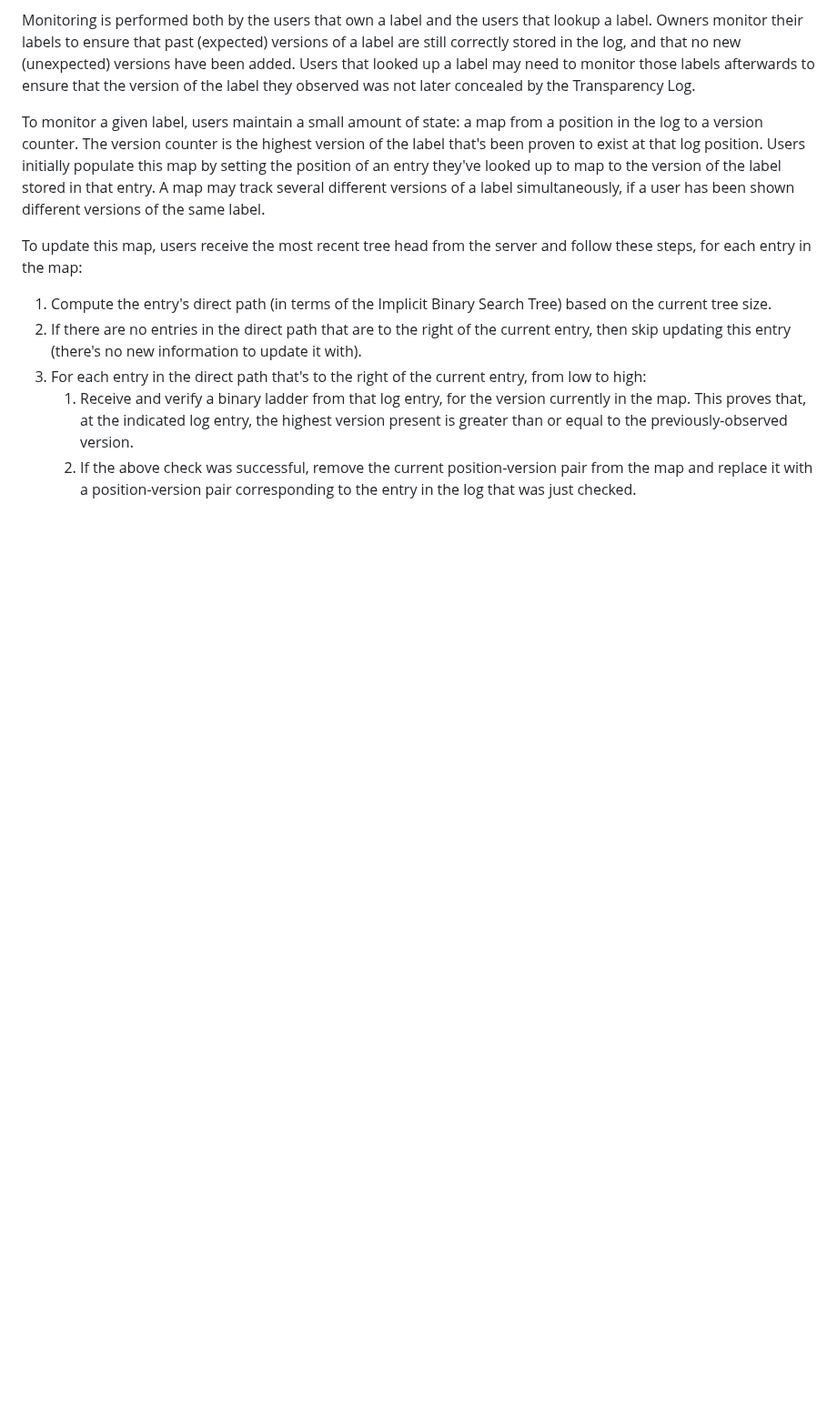
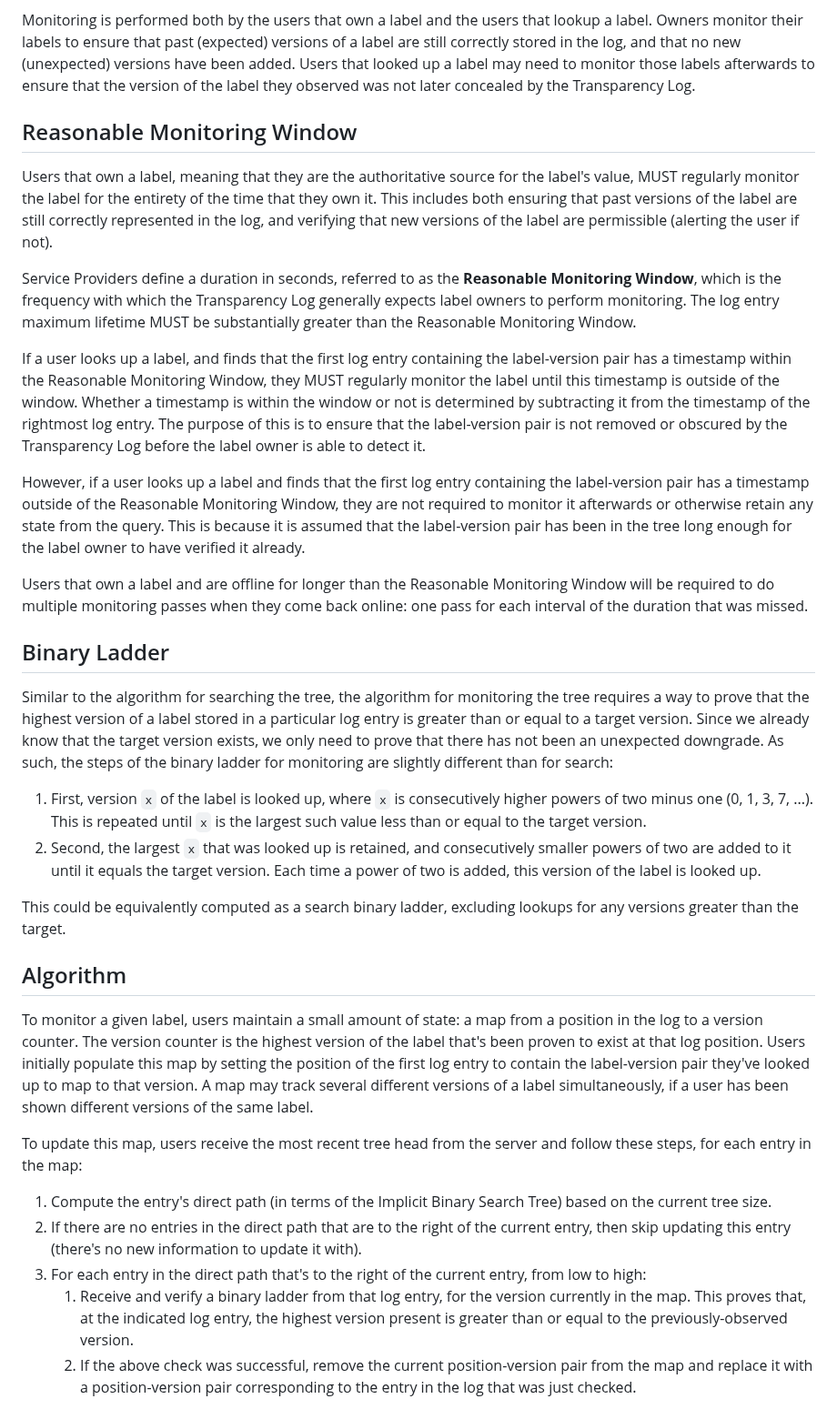
Before and after one commit to Bren2010/draft-keytrans, a Markdown page: draft-ietf-keytrans-protocol.md, the part around one of its changes. Shown at 91% size. Rendered like a GitHub page; blank space fills up the shorter version.

Commit message:
Clean up monitoring section

```diff
--- a/draft-ietf-keytrans-protocol.md
+++ b/draft-ietf-keytrans-protocol.md
@@ -731,13 +731,66 @@ versions of a label are still correctly stored in the log, and that no new
 monitor those labels afterwards to ensure that the version of the label they
 observed was not later concealed by the Transparency Log.
 
-To monitor a given label, users maintain a small amount of state: a map
-from a position in the log to a version counter. The version counter is the
-highest version of the label that's been proven to exist at that log
-position. Users initially populate this map by setting the position of an entry
-they've looked up to map to the version of the label stored in that entry. A map
-may track several different versions of a label simultaneously, if a user
-has been shown different versions of the same label.
+## Reasonable Monitoring Window
+
+Users that own a label, meaning that they are the authoritative source for the
+label's value, MUST regularly monitor the label for the entirety of the time
+that they own it. This includes both ensuring that past versions of the label
+are still correctly represented in the log, and verifying that new versions of
+the label are permissible (alerting the user if not).
+
+Service Providers define a duration in seconds, referred to as the **Reasonable
+Monitoring Window**, which is the frequency with which the Transparency Log
+generally expects label owners to perform monitoring. The log entry maximum
+lifetime MUST be substantially greater than the Reasonable Monitoring Window.
+
+If a user looks up a label, and finds that the first log entry containing the
+label-version pair has a timestamp within the Reasonable Monitoring Window, they
+MUST regularly monitor the label until this timestamp is outside of the window.
+Whether a timestamp is within the window or not is determined by subtracting it
+from the timestamp of the rightmost log entry. The purpose of this is to ensure
+that the label-version pair is not removed or obscured by the Transparency Log
+before the label owner is able to detect it.
+
+However, if a user looks up a label and finds that the first log entry
+containing the label-version pair has a timestamp outside of the Reasonable
+Monitoring Window, they are not required to monitor it afterwards or otherwise
+retain any state from the query. This is because it is assumed that the
+label-version pair has been in the tree long enough for the label owner to have
+verified it already.
+
+Users that own a label and are offline for longer than the Reasonable Monitoring
+Window will be required to do multiple monitoring passes when they come back
+online: one pass for each interval of the duration that was missed.
+
+## Binary Ladder
+
+Similar to the algorithm for searching the tree, the algorithm for monitoring
+the tree requires a way to prove that the highest version of a label stored in a
+particular log entry is greater than or equal to a target version. Since we
+already know that the target version exists, we only need to prove that there
+has not been an unexpected downgrade. As such, the steps of the binary ladder
+for monitoring are slightly different than for search:
+
+1. First, version `x` of the label is looked up, where `x` is consecutively higher
+   powers of two minus one (0, 1, 3, 7, ...). This is repeated until `x` is the
+   largest such value less than or equal to the target version.
+2. Second, the largest `x` that was looked up is retained, and consecutively
+   smaller powers of two are added to it until it equals the target version.
+   Each time a power of two is added, this version of the label is looked up.
+
+This could be equivalently computed as a search binary ladder, excluding lookups
+for any versions greater than the target.
+
+## Algorithm
+
+To monitor a given label, users maintain a small amount of state: a map from a
+position in the log to a version counter. The version counter is the highest
+version of the label that's been proven to exist at that log position. Users
+initially populate this map by setting the position of the first log entry to
+contain the label-version pair they've looked up to map to that version. A map
+may track several different versions of a label simultaneously, if a user has
+been shown different versions of the same label.
 
 To update this map, users receive the most recent tree head from the server and
 follow these steps, for each entry in the map:
```
Also changed, not shown: other parts of draft-ietf-keytrans-protocol.md (+3 -55 lines).
